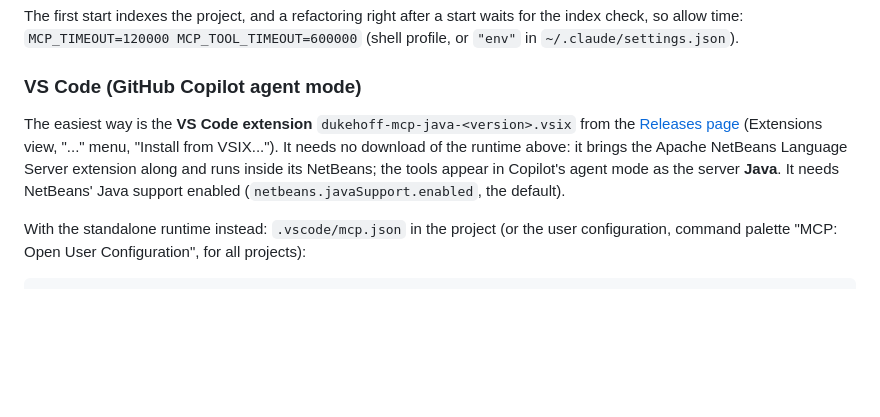
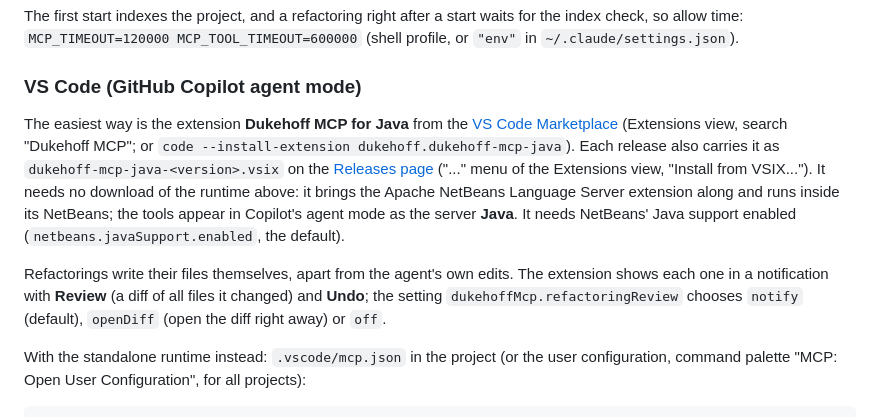
Before and after one commit to dukehoff-gmbh/dukehoff-mcp, a Markdown page: README.md, the part around the change. Rendered like a GitHub page; blank space fills up the shorter version.

Commit message:
README: the VS Code extension from the Marketplace, refactoring review
Co-Authored-By: Claude Opus 5.5 <noreply@anthropic.com>

```diff
--- a/README.md
+++ b/README.md
@@ -111,12 +111,20 @@ check, so allow time: `MCP_TIMEOUT=120000 MCP_TOOL_TIMEOUT=600000` (shell profil
 
 ### VS Code (GitHub Copilot agent mode)
 
-The easiest way is the **VS Code extension** `dukehoff-mcp-java-<version>.vsix` from the
-[Releases page](https://github.com/dukehoff-gmbh/dukehoff-mcp/releases) (Extensions view, "..." menu,
-"Install from VSIX..."). It needs no download of the runtime above: it brings the Apache NetBeans
+The easiest way is the extension **Dukehoff MCP for Java** from the
+[VS Code Marketplace](https://marketplace.visualstudio.com/items?itemName=dukehoff.dukehoff-mcp-java)
+(Extensions view, search "Dukehoff MCP"; or `code --install-extension dukehoff.dukehoff-mcp-java`).
+Each release also carries it as `dukehoff-mcp-java-<version>.vsix` on the
+[Releases page](https://github.com/dukehoff-gmbh/dukehoff-mcp/releases) ("..." menu of the Extensions
+view, "Install from VSIX..."). It needs no download of the runtime above: it brings the Apache NetBeans
 Language Server extension along and runs inside its NetBeans; the tools appear in Copilot's agent mode
 as the server **Java**. It needs NetBeans' Java support enabled (`netbeans.javaSupport.enabled`, the
 default).
+
+Refactorings write their files themselves, apart from the agent's own edits. The extension shows each
+one in a notification with **Review** (a diff of all files it changed) and **Undo**; the setting
+`dukehoffMcp.refactoringReview` chooses `notify` (default), `openDiff` (open the diff right away) or
+`off`.
 
 With the standalone runtime instead: `.vscode/mcp.json` in the project (or the user configuration,
 command palette "MCP: Open User Configuration", for all projects):
```
